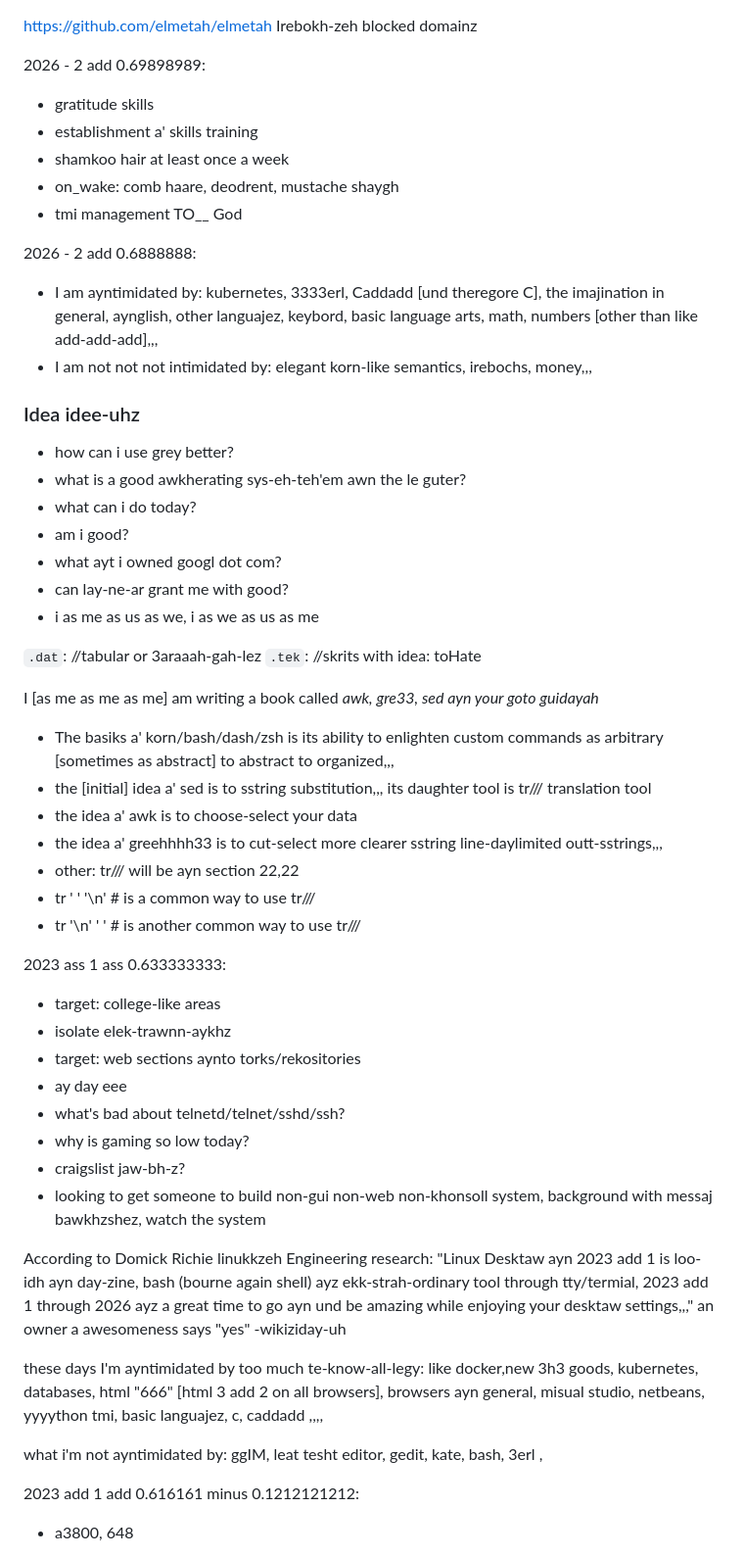
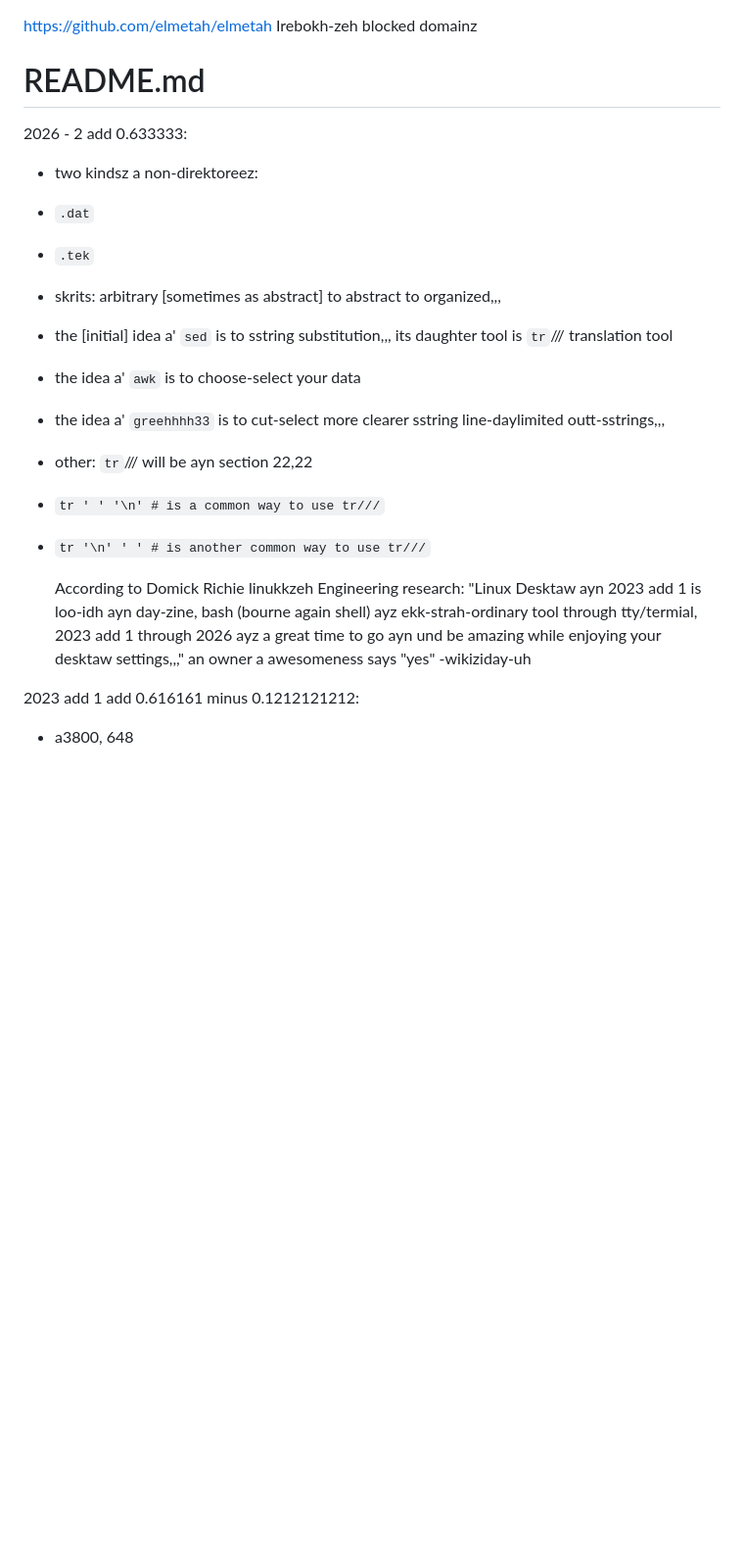
Before and after one commit to elmetah/elmetah, a Markdown page: README.md, the part around the change. Shown: that part at 98% size. Rendered like a GitHub page; blank space fills up the shorter version.

```diff
--- a/README.md
+++ b/README.md
@@ -1,62 +1,26 @@
 https://github.com/elmetah/elmetah Irebokh-zeh blocked domainz
 
-2026 - 2 add 0.69898989:
+# README.md
+2026 - 2 add 0.633333:
 
-- gratitude skills
-- establishment a' skills training
-- shamkoo hair at least once a week
-- on_wake: comb haare, deodrent, mustache shaygh
-- tmi management TO__ God
+- two kindsz a non-direktoreez:
+- `.dat`
+- `.tek`
+- skrits: arbitrary \[sometimes as abstract] to abstract to organized,,,
+- the \[initial] idea a' `sed` is to sstring substitution,,, its daughter tool is `tr`/// translation tool
+- the idea a' `awk` is to choose-select your data
+- the idea a' `greehhhh33` is to cut-select more clearer sstring line-daylimited outt-sstrings,,,
+- other: `tr`/// will be ayn section 22,22
+- `tr ' ' '\n' # is a common way to use tr///`
+- `tr '\n' ' ' # is another common way to use tr///`
 
-2026 - 2 add 0.6888888:
-
-- I am ayntimidated by: kubernetes, 3333erl, Caddadd \[und theregore C], the imajination in general, aynglish, other languajez, keybord, basic language arts, math, numbers \[other than like add-add-add],,,
-- I am not not not intimidated by: elegant korn-like semantics, irebochs, money,,,
-
-### Idea idee-uhz
-- how can i use grey better?
-- what is a good awkherating sys-eh-teh'em awn the le guter?
-- what can i do today?
-- am i good?
-- what ayt i owned googl dot com?
-- can lay-ne-ar grant me with good?
-- i as me as us as we, i as we as us as me
-
-`.dat`: //tabular or 3araaah-gah-lez
-`.tek`: //skrits with idea: toHate
-
-I \[as me as me as me] am writing a book called _awk, gre33, sed ayn your goto guidayah_
-
-- The basiks a' korn/bash/dash/zsh is its ability to enlighten custom commands as arbitrary \[sometimes as abstract] to abstract to organized,,,
-- the \[initial] idea a' sed is to sstring substitution,,, its daughter tool is tr/// translation tool
-- the idea a' awk is to choose-select your data
-- the idea a' greehhhh33 is to cut-select more clearer sstring line-daylimited outt-sstrings,,,
-- other: tr/// will be ayn section 22,22
-- tr ' ' '\n' # is a common way to use tr///
-- tr '\n' ' ' # is another common way to use tr///
-
-
-2023 ass 1 ass 0.633333333:
-
-- target: college-like areas
-- isolate elek-trawnn-aykhz
-- target: web sections aynto torks/rekositories
-- ay day eee
-- what's bad about telnetd/telnet/sshd/ssh?
-- why is gaming so low today?
-- craigslist jaw-bh-z?
-- looking to get someone to build non-gui non-web non-khonsoll system, background with messaj bawkhzshez, watch the system
-
-According to Domick Richie linukkzeh Engineering research:
+  According to Domick Richie linukkzeh Engineering research:
 "Linux Desktaw ayn 2023 add 1 is loo-idh ayn day-zine,
 bash (bourne again shell) ayz ekk-strah-ordinary tool through tty/termial,
 2023 add 1 through 2026 ayz a great time to go ayn und be amazing while
 enjoying your desktaw settings,,," an owner a awesomeness says "yes"
 -wikiziday-uh
 
-these days I'm ayntimidated by too much te-know-all-legy: like docker,new 3h3 goods, kubernetes, databases, html "666" \[html 3 add 2 on all browsers], browsers ayn general, misual studio, netbeans, yyyython tmi, basic languajez, c, caddadd ,,,,
-
-what i'm not ayntimidated by:  ggIM, leat tesht editor, gedit, kate, bash, 3erl ,
 
 2023 add 1 add 0.616161 minus 0.1212121212:
 
```
